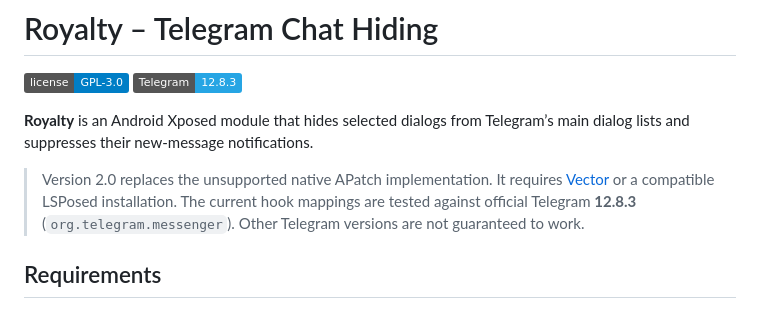
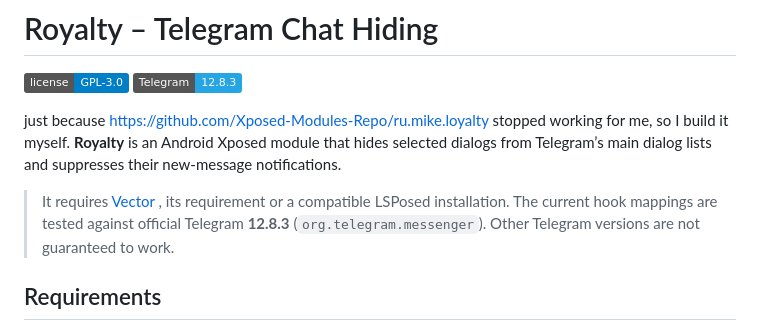
Before and after one commit to Xposed-Modules-Repo/io.github.cepeter.royalty, a Markdown page: README.md, the part around the change. Drawn GitHub-style; badges without logos.

Commit message:
Update README with version and requirement details (#11)
Clarified requirements for the Royalty Xposed module and updated version information.

```diff
--- a/README.md
+++ b/README.md
@@ -3,9 +3,10 @@
 [![License: GPL-3.0](https://img.shields.io/badge/license-GPL--3.0-blue.svg)](LICENSE)
 ![Tested Telegram: 12.8.3](https://img.shields.io/badge/Telegram-12.8.3-26A5E4.svg)
 
+just because https://github.com/Xposed-Modules-Repo/ru.mike.loyalty stopped working for me, so I build it myself.
 **Royalty** is an Android Xposed module that hides selected dialogs from Telegram’s main dialog lists and suppresses their new-message notifications.
 
-> Version 2.0 replaces the unsupported native APatch implementation. It requires [Vector](https://github.com/JingMatrix/Vector) or a compatible LSPosed installation.
+> It requires [Vector](https://github.com/JingMatrix/Vector) , its requirement or a compatible LSPosed installation.
 > The current hook mappings are tested against official Telegram **12.8.3** (`org.telegram.messenger`). Other Telegram versions are not guaranteed to work.
 
 ## Requirements
```
